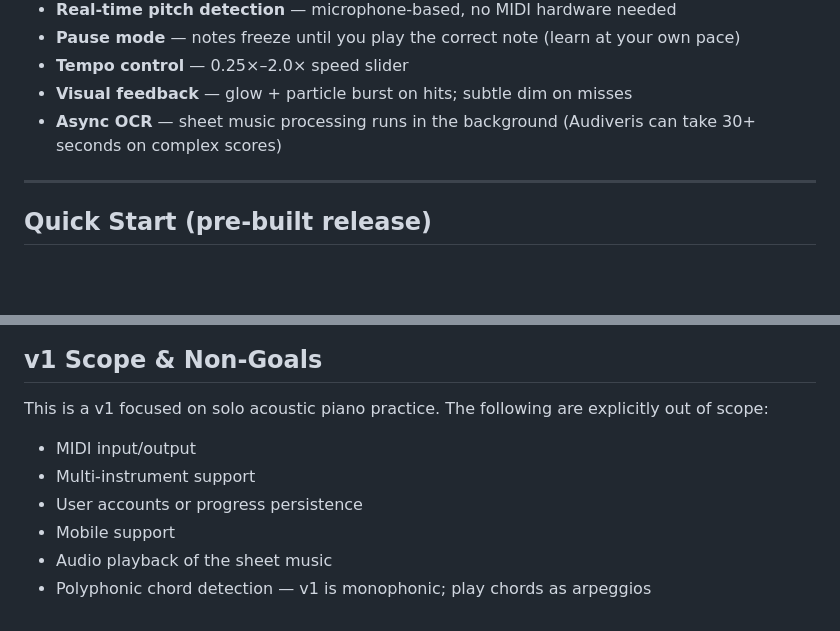
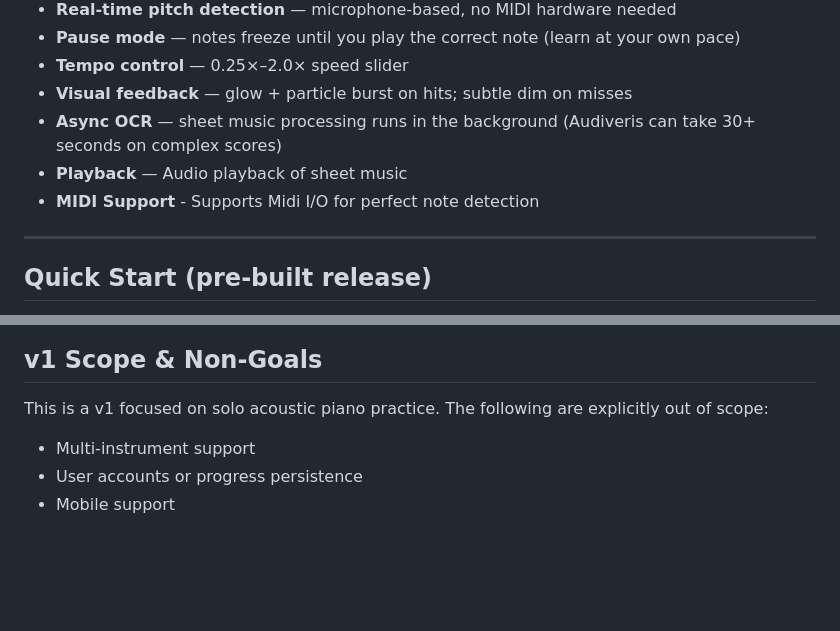
Before and after one commit to zadei/pianoflow, a Markdown page: docs/README.md, 2 parts joined by grey strips. GitHub-like rendering; blank space fills up the shorter version.

```diff
--- a/docs/README.md
+++ b/docs/README.md
@@ -14,6 +14,8 @@ A piano learning app for acoustic piano players — no MIDI required. Upload she
 - **Tempo control** — 0.25×–2.0× speed slider
 - **Visual feedback** — glow + particle burst on hits; subtle dim on misses
 - **Async OCR** — sheet music processing runs in the background (Audiveris can take 30+ seconds on complex scores)
+- **Playback** — Audio playback of sheet music
+- **MIDI Support** - Supports Midi I/O for perfect note detection
 
 ---
 
@@ -148,9 +150,6 @@ piano/
 
 This is a v1 focused on solo acoustic piano practice. The following are explicitly out of scope:
 
-- MIDI input/output
 - Multi-instrument support
 - User accounts or progress persistence
 - Mobile support
-- Audio playback of the sheet music
-- Polyphonic chord detection — v1 is monophonic; play chords as arpeggios
```
